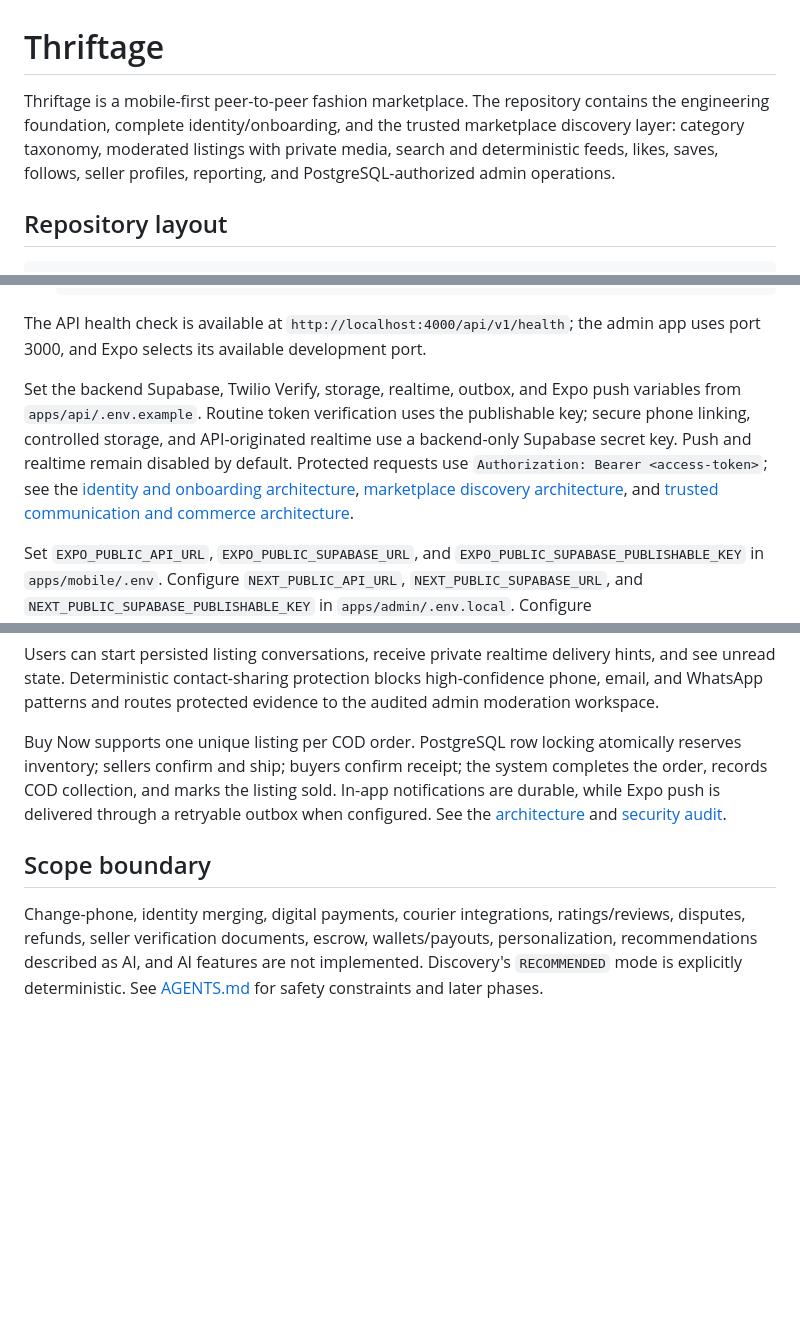
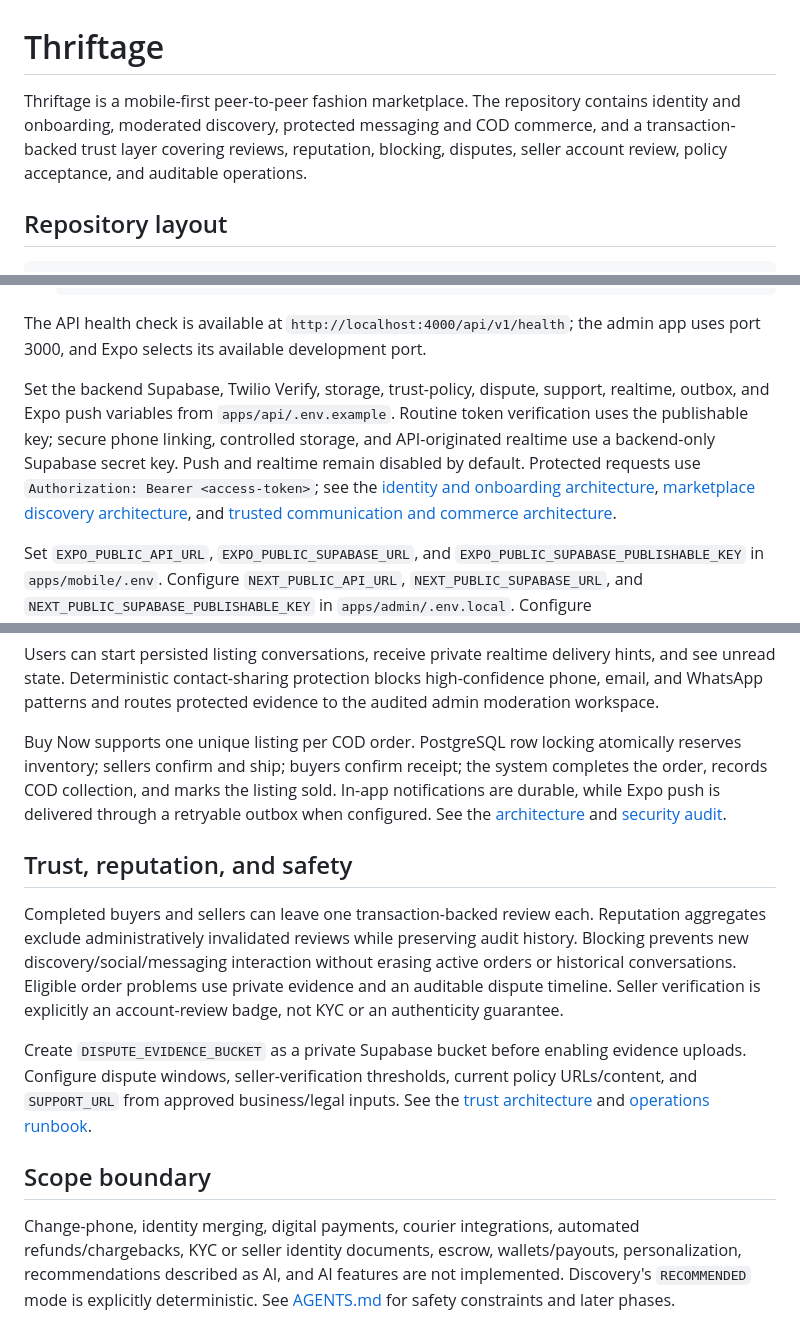
Before and after one commit to Noone9029/thriftage, a Markdown page: README.md, 3 parts joined by grey strips. Rendered like a GitHub page; blank space fills up the shorter version.

Commit message:
docs: document trust and safety operations

```diff
--- a/README.md
+++ b/README.md
@@ -1,6 +1,6 @@
 # Thriftage
 
-Thriftage is a mobile-first peer-to-peer fashion marketplace. The repository contains the engineering foundation, complete identity/onboarding, and the trusted marketplace discovery layer: category taxonomy, moderated listings with private media, search and deterministic feeds, likes, saves, follows, seller profiles, reporting, and PostgreSQL-authorized admin operations.
+Thriftage is a mobile-first peer-to-peer fashion marketplace. The repository contains identity and onboarding, moderated discovery, protected messaging and COD commerce, and a transaction-backed trust layer covering reviews, reputation, blocking, disputes, seller account review, policy acceptance, and auditable operations.
 
 ## Repository layout
 
@@ -66,7 +66,7 @@ npm.cmd install --global pnpm@11.16.0
 
 The API health check is available at `http://localhost:4000/api/v1/health`; the admin app uses port 3000, and Expo selects its available development port.
 
-Set the backend Supabase, Twilio Verify, storage, realtime, outbox, and Expo push variables from `apps/api/.env.example`. Routine token verification uses the publishable key; secure phone linking, controlled storage, and API-originated realtime use a backend-only Supabase secret key. Push and realtime remain disabled by default. Protected requests use `Authorization: Bearer <access-token>`; see the [identity and onboarding architecture](./docs/architecture/identity-onboarding.md), [marketplace discovery architecture](./docs/architecture/marketplace-discovery.md), and [trusted communication and commerce architecture](./docs/architecture/trusted-communication-commerce.md).
+Set the backend Supabase, Twilio Verify, storage, trust-policy, dispute, support, realtime, outbox, and Expo push variables from `apps/api/.env.example`. Routine token verification uses the publishable key; secure phone linking, controlled storage, and API-originated realtime use a backend-only Supabase secret key. Push and realtime remain disabled by default. Protected requests use `Authorization: Bearer <access-token>`; see the [identity and onboarding architecture](./docs/architecture/identity-onboarding.md), [marketplace discovery architecture](./docs/architecture/marketplace-discovery.md), and [trusted communication and commerce architecture](./docs/architecture/trusted-communication-commerce.md).
 
 Set `EXPO_PUBLIC_API_URL`, `EXPO_PUBLIC_SUPABASE_URL`, and `EXPO_PUBLIC_SUPABASE_PUBLISHABLE_KEY` in `apps/mobile/.env`. Configure `NEXT_PUBLIC_API_URL`, `NEXT_PUBLIC_SUPABASE_URL`, and `NEXT_PUBLIC_SUPABASE_PUBLISHABLE_KEY` in `apps/admin/.env.local`. Configure `thriftage://auth/callback` and `thriftage://auth/reset-password` as allowed redirects before testing confirmation or recovery links. No server secret belongs in an `EXPO_PUBLIC_*` or `NEXT_PUBLIC_*` variable.
 
@@ -115,6 +115,12 @@ Users can start persisted listing conversations, receive private realtime delive
 
 Buy Now supports one unique listing per COD order. PostgreSQL row locking atomically reserves inventory; sellers confirm and ship; buyers confirm receipt; the system completes the order, records COD collection, and marks the listing sold. In-app notifications are durable, while Expo push is delivered through a retryable outbox when configured. See the [architecture](./docs/architecture/trusted-communication-commerce.md) and [security audit](./docs/architecture/trusted-commerce-security-audit.md).
 
+## Trust, reputation, and safety
+
+Completed buyers and sellers can leave one transaction-backed review each. Reputation aggregates exclude administratively invalidated reviews while preserving audit history. Blocking prevents new discovery/social/messaging interaction without erasing active orders or historical conversations. Eligible order problems use private evidence and an auditable dispute timeline. Seller verification is explicitly an account-review badge, not KYC or an authenticity guarantee.
+
+Create `DISPUTE_EVIDENCE_BUCKET` as a private Supabase bucket before enabling evidence uploads. Configure dispute windows, seller-verification thresholds, current policy URLs/content, and `SUPPORT_URL` from approved business/legal inputs. See the [trust architecture](./docs/architecture/trust-reputation-safety.md) and [operations runbook](./docs/operations/trust-safety-runbook.md).
+
 ## Scope boundary
 
-Change-phone, identity merging, digital payments, courier integrations, ratings/reviews, disputes, refunds, seller verification documents, escrow, wallets/payouts, personalization, recommendations described as AI, and AI features are not implemented. Discovery's `RECOMMENDED` mode is explicitly deterministic. See [AGENTS.md](./AGENTS.md) for safety constraints and later phases.
+Change-phone, identity merging, digital payments, courier integrations, automated refunds/chargebacks, KYC or seller identity documents, escrow, wallets/payouts, personalization, recommendations described as AI, and AI features are not implemented. Discovery's `RECOMMENDED` mode is explicitly deterministic. See [AGENTS.md](./AGENTS.md) for safety constraints and later phases.
```
Also changed, not shown: docs/architecture/trust-reputation-safety.md (added, +31 -0 lines), docs/operations/trust-safety-runbook.md (added, +30 -0 lines).
